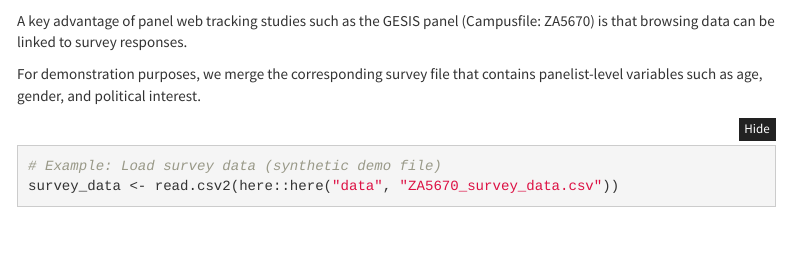
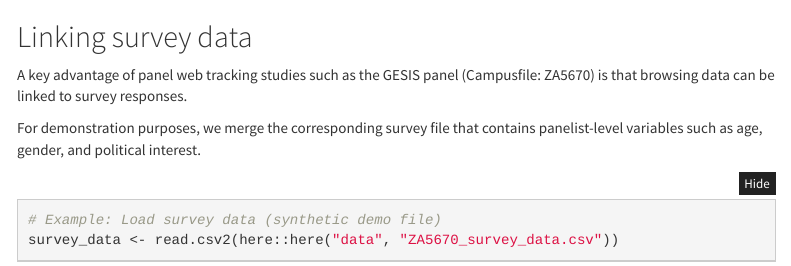
Before and after one commit to ghxm/webtracking-data-tutorial, an R Markdown document (tutorial/tutorial.Rmd): the page in a window 1100 px wide, from 5040 px down. Rendered offline with R 4.5, knitr and Pandoc, with nearby package versions; some code elsewhere in the file could not run offline; menus at the side of the page are left out.

Commit message:
add subsection for survey

````diff
--- a/tutorial/tutorial.Rmd
+++ b/tutorial/tutorial.Rmd
@@ -885,6 +885,10 @@ df_ind = df_ind %>%
   left_join(panelist_summary_wide)
 ```
 
+
+
+## Linking survey data
+
 A key advantage of panel web tracking studies such as the GESIS panel
 (Campusfile: ZA5670) is that browsing data can be linked to survey
 responses.
````
